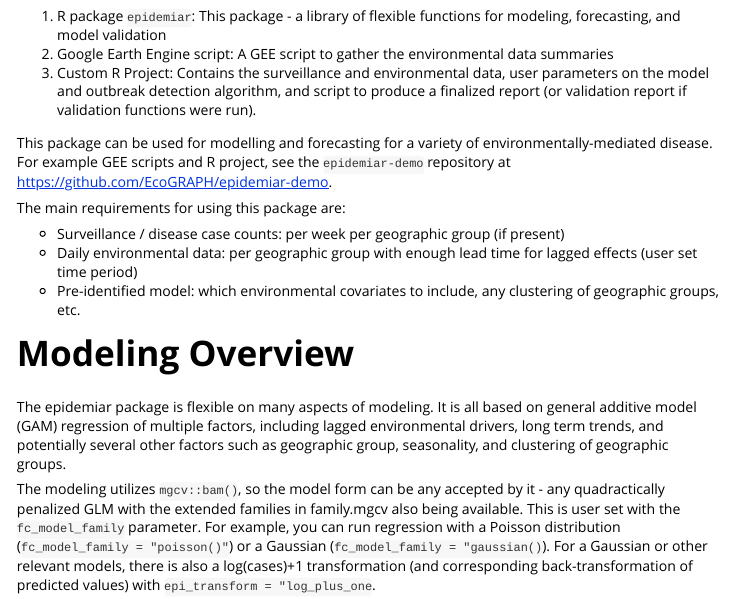
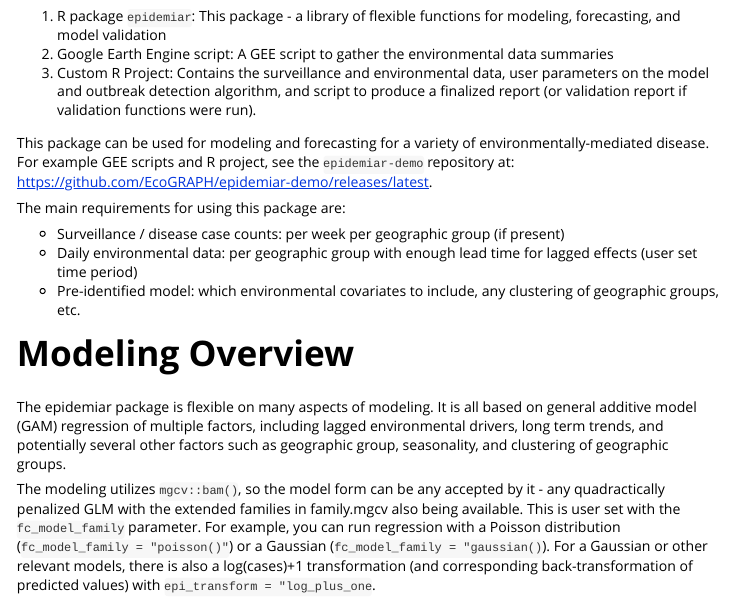
Before and after one commit to EcoGRAPH/epidemiar, an R Markdown document (vignettes/overview-epidemiar.Rmd): the page in a window 1100 px wide, from 1220 px down. Rendered offline with R 4.5, knitr and Pandoc, with nearby package versions.

Commit message:
Switched link to latest release not just repo itself

```diff
--- a/vignettes/overview-epidemiar.Rmd
+++ b/vignettes/overview-epidemiar.Rmd
@@ -56,8 +56,9 @@ knitr::include_graphics("EPIDEMIA_system_v2.png")
 2.	Google Earth Engine script: A GEE script to gather the environmental data summaries
 3.	Custom R Project: Contains the surveillance and environmental data, user parameters on the model and outbreak detection algorithm, and script to produce a finalized report (or validation report if validation functions were run).
 
-This package can be used for modelling and forecasting for a variety of environmentally-mediated disease.
-For example GEE scripts and R project, see the `epidemiar-demo` repository at https://github.com/EcoGRAPH/epidemiar-demo.
+This package can be used for modeling and forecasting for a variety of environmentally-mediated disease.
+For example GEE scripts and R project, see the `epidemiar-demo` repository at:
+https://github.com/EcoGRAPH/epidemiar-demo/releases/latest.
 
 The main requirements for using this package are:
 
```
